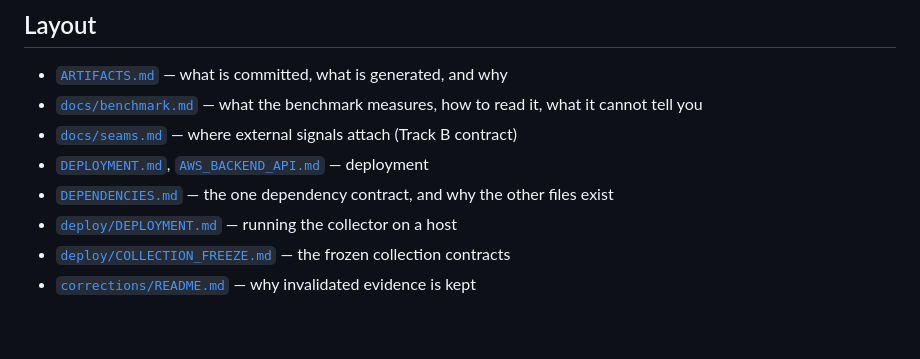
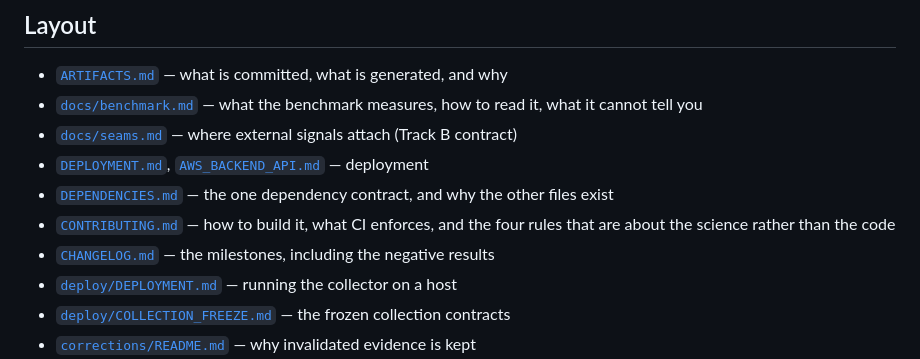
Before and after one commit to KiyotakaShinichi/BTC-Forecaster, a Markdown page: README.md, the part around the change. GitHub-like rendering; blank space fills up the shorter version.

```diff
--- a/README.md
+++ b/README.md
@@ -323,6 +323,8 @@ A promoted research run without its manifest is an anecdote.
 - [`docs/seams.md`](docs/seams.md) — where external signals attach (Track B contract)
 - [`DEPLOYMENT.md`](DEPLOYMENT.md), [`AWS_BACKEND_API.md`](AWS_BACKEND_API.md) — deployment
 - [`DEPENDENCIES.md`](DEPENDENCIES.md) — the one dependency contract, and why the other files exist
+- [`CONTRIBUTING.md`](CONTRIBUTING.md) — how to build it, what CI enforces, and the four rules that are about the science rather than the code
+- [`CHANGELOG.md`](CHANGELOG.md) — the milestones, including the negative results
 - [`deploy/DEPLOYMENT.md`](deploy/DEPLOYMENT.md) — running the collector on a host
 - [`deploy/COLLECTION_FREEZE.md`](deploy/COLLECTION_FREEZE.md) — the frozen collection contracts
 - [`corrections/README.md`](corrections/README.md) — why invalidated evidence is kept
```
Also changed, not shown: CHANGELOG.md (added, +169 -0 lines), CONTRIBUTING.md (added, +228 -0 lines).
